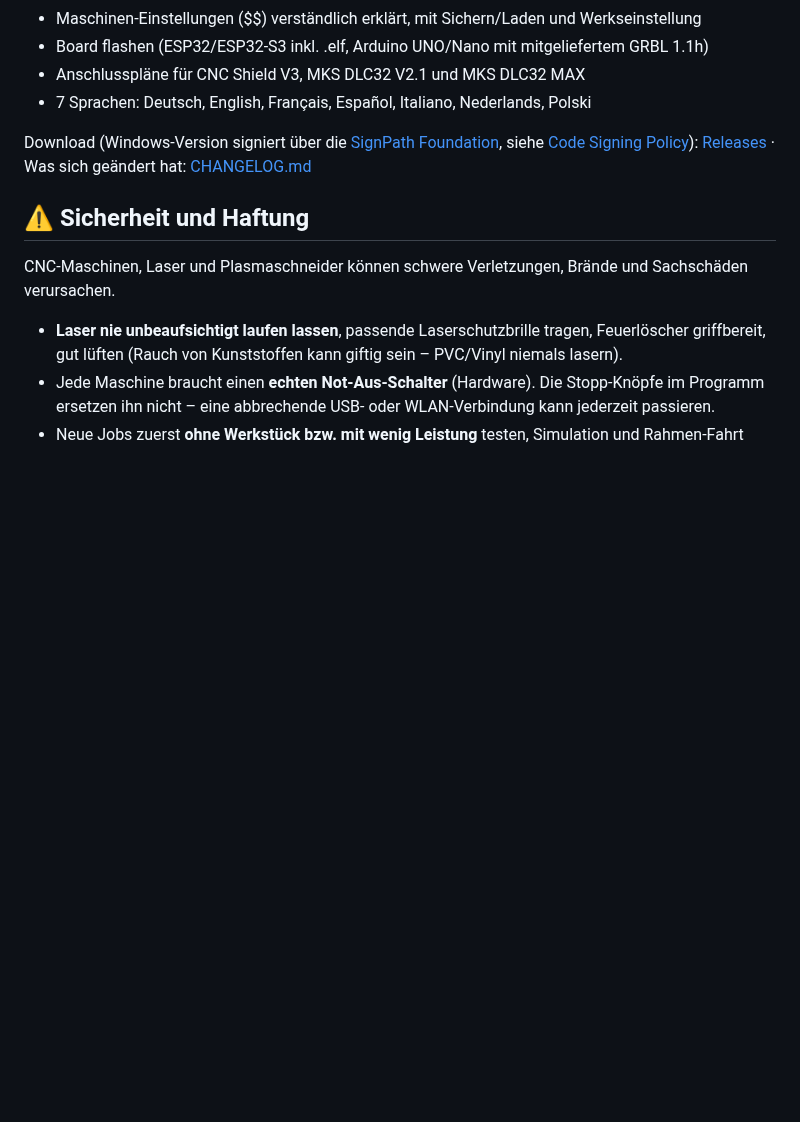
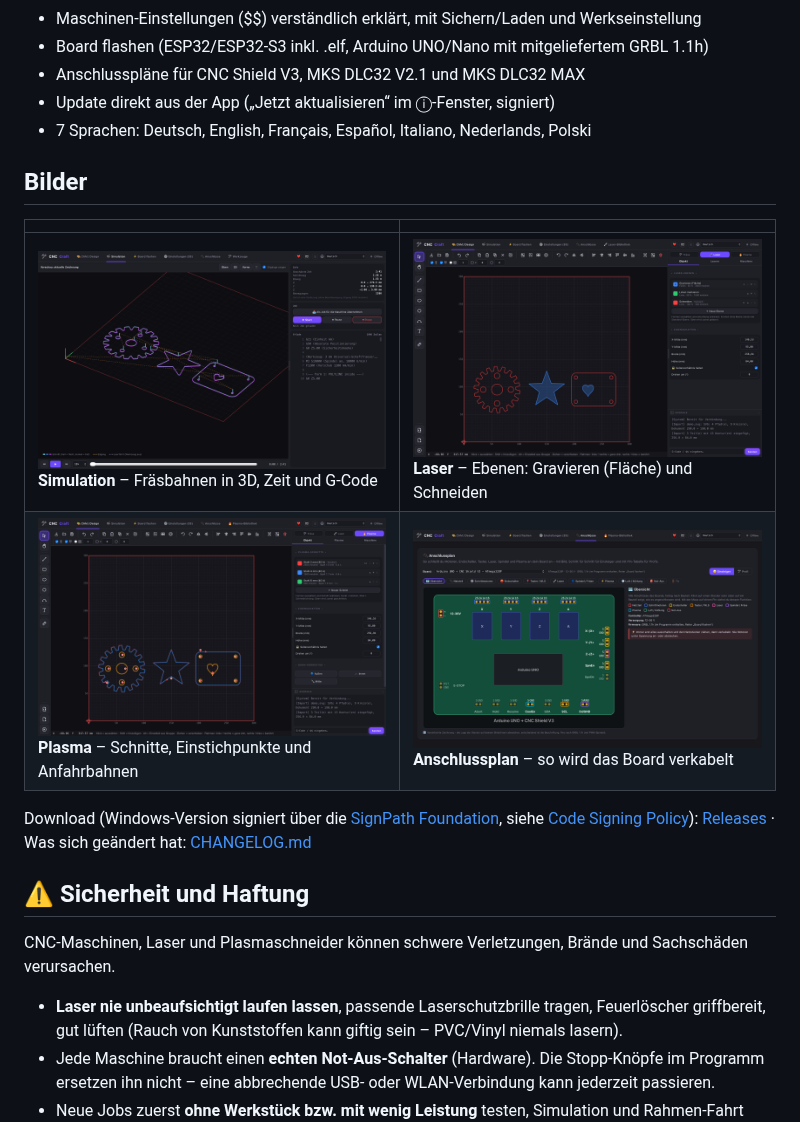
Before and after one commit to Andys-3D-World/cnc-craft, a Markdown page: README.md, the part around one of its changes. Rendered like a GitHub page; pictures changed too: docs/screenshots/02-simulation.png (added), docs/screenshots/03-laser.png (added), docs/screenshots/04-plasma.png (added); blank space fills up the shorter version.

Commit message:
Version 0.2.6 Beta, README mit Bildern
Co-Authored-By: Claude Opus 5.5 <noreply@anthropic.com>

```diff
--- a/README.md
+++ b/README.md
@@ -19,7 +24,15 @@ Open-Source-Programm für **Laser, CNC-Fräse und Plasma** – Design, CAM und M
 - Maschinen-Einstellungen ($$) verständlich erklärt, mit Sichern/Laden und Werkseinstellung
 - Board flashen (ESP32/ESP32-S3 inkl. .elf, Arduino UNO/Nano mit mitgeliefertem GRBL 1.1h)
 - Anschlusspläne für CNC Shield V3, MKS DLC32 V2.1 und MKS DLC32 MAX
+- Update direkt aus der App („Jetzt aktualisieren“ im ⓘ-Fenster, signiert)
 - 7 Sprachen: Deutsch, English, Français, Español, Italiano, Nederlands, Polski
+
+## Bilder
+
+| | |
+|---|---|
+| ![3D-Simulation](docs/screenshots/02-simulation.png) <br> **Simulation** – Fräsbahnen in 3D, Zeit und G-Code | ![Laser](docs/screenshots/03-laser.png) <br> **Laser** – Ebenen: Gravieren (Fläche) und Schneiden |
+| ![Plasma](docs/screenshots/04-plasma.png) <br> **Plasma** – Schnitte, Einstichpunkte und Anfahrbahnen | ![Anschlussplan](docs/screenshots/05-anschluesse.png) <br> **Anschlussplan** – so wird das Board verkabelt |
 
 Download (Windows-Version signiert über die [SignPath Foundation](https://signpath.org), siehe [Code Signing Policy](#code-signing-policy)): [Releases](https://github.com/Andys-3D-World/cnc-craft/releases) · Was sich geändert hat: [CHANGELOG.md](CHANGELOG.md)
 
```
Also changed, not shown: other parts of README.md (+7 -2 lines), CHANGELOG.md (+4 -1 lines), docs/screenshots/01-design-fraese.png (added), 5 other files.
